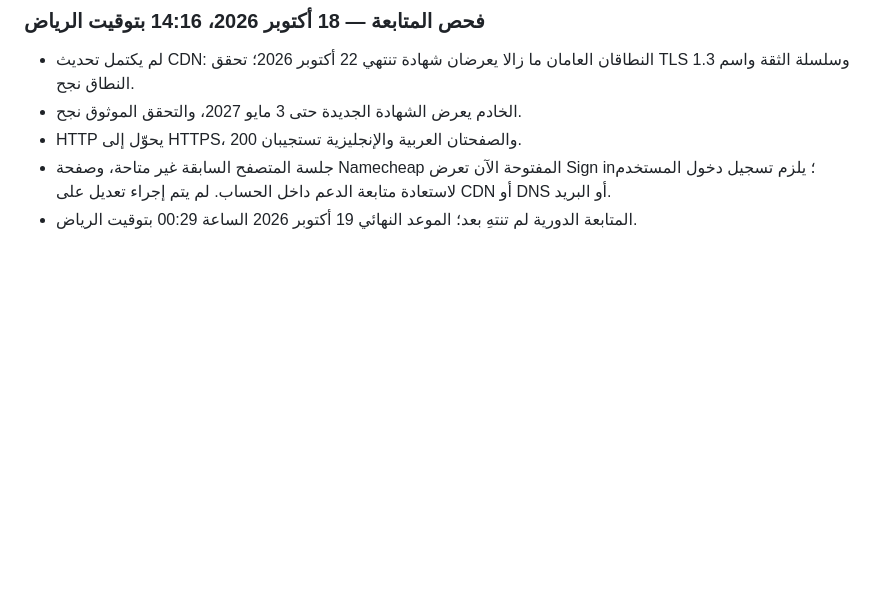
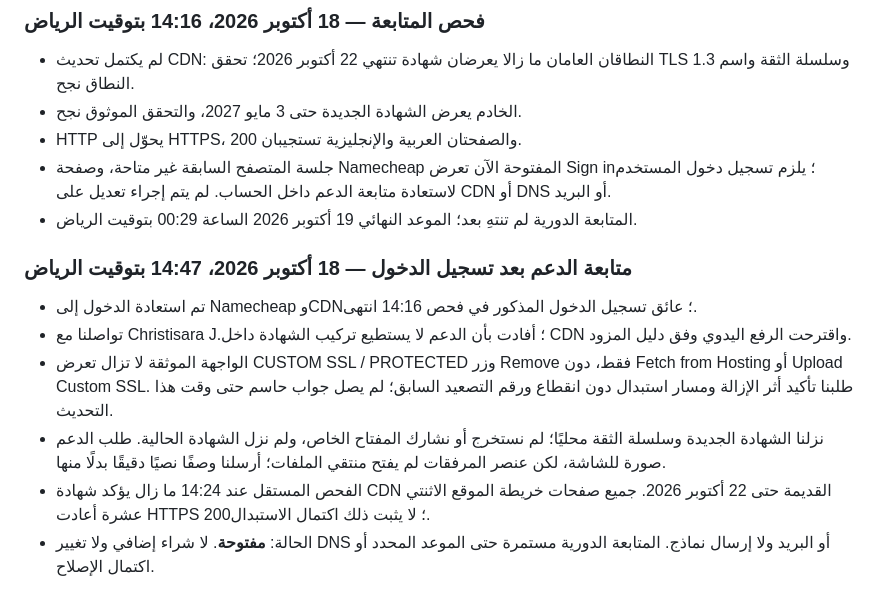
Before and after one commit to wusulsa/wosol-website, a Markdown page: docs/audits/2026-10-18-ssl-status-ar.md, the part around the change. GitHub-like rendering; blank space fills up the shorter version.

```diff
--- a/docs/audits/2026-10-18-ssl-status-ar.md
+++ b/docs/audits/2026-10-18-ssl-status-ar.md
@@ -43,3 +43,12 @@
 - HTTP يحوّل إلى HTTPS، والصفحتان العربية والإنجليزية تستجيبان 200.
 - جلسة المتصفح السابقة غير متاحة، وصفحة Namecheap المفتوحة الآن تعرض Sign in؛ يلزم تسجيل دخول المستخدم لاستعادة متابعة الدعم داخل الحساب. لم يتم إجراء تعديل على CDN أو DNS أو البريد.
 - المتابعة الدورية لم تنتهِ بعد؛ الموعد النهائي 19 أكتوبر 2026 الساعة 00:29 بتوقيت الرياض.
+
+### متابعة الدعم بعد تسجيل الدخول — 18 أكتوبر 2026، 14:47 بتوقيت الرياض
+
+- تم استعادة الدخول إلى Namecheap وCDN؛ عائق تسجيل الدخول المذكور في فحص 14:16 انتهى.
+- تواصلنا مع Christisara J.؛ أفادت بأن الدعم لا يستطيع تركيب الشهادة داخل CDN واقترحت الرفع اليدوي وفق دليل المزود.
+- الواجهة الموثقة لا تزال تعرض CUSTOM SSL / PROTECTED وزر Remove فقط، دون Fetch from Hosting أو Upload Custom SSL. طلبنا تأكيد أثر الإزالة ومسار استبدال دون انقطاع ورقم التصعيد السابق؛ لم يصل جواب حاسم حتى وقت هذا التحديث.
+- نزلنا الشهادة الجديدة وسلسلة الثقة محليًا؛ لم نستخرج أو نشارك المفتاح الخاص، ولم نزل الشهادة الحالية. طلب الدعم صورة للشاشة، لكن عنصر المرفقات لم يفتح منتقي الملفات؛ أرسلنا وصفًا نصيًا دقيقًا بدلًا منها.
+- الفحص المستقل عند 14:24 ما زال يؤكد شهادة CDN القديمة حتى 22 أكتوبر 2026. جميع صفحات خريطة الموقع الاثنتي عشرة أعادت HTTPS 200؛ لا يثبت ذلك اكتمال الاستبدال.
+- الحالة: **مفتوحة**. لا شراء إضافي ولا تغيير DNS أو البريد ولا إرسال نماذج. المتابعة الدورية مستمرة حتى الموعد المحدد أو اكتمال الإصلاح.
```
Also changed, not shown: CONTINUATION.md (+6 -0 lines), docs/audits/2026-10-14-implementation-checklist-ar.md (+9 -0 lines).
